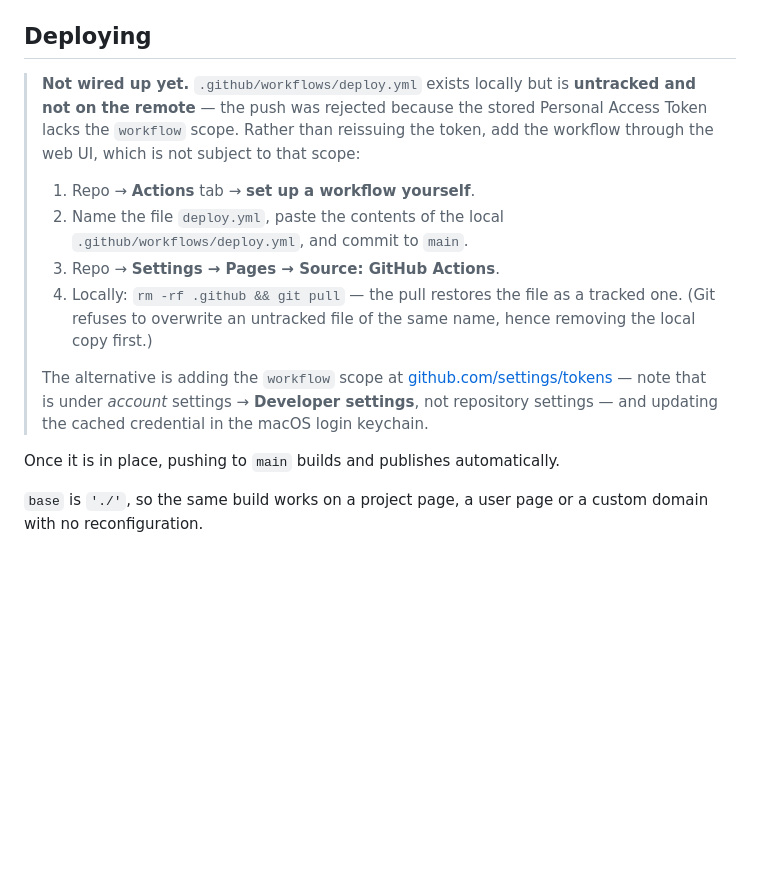
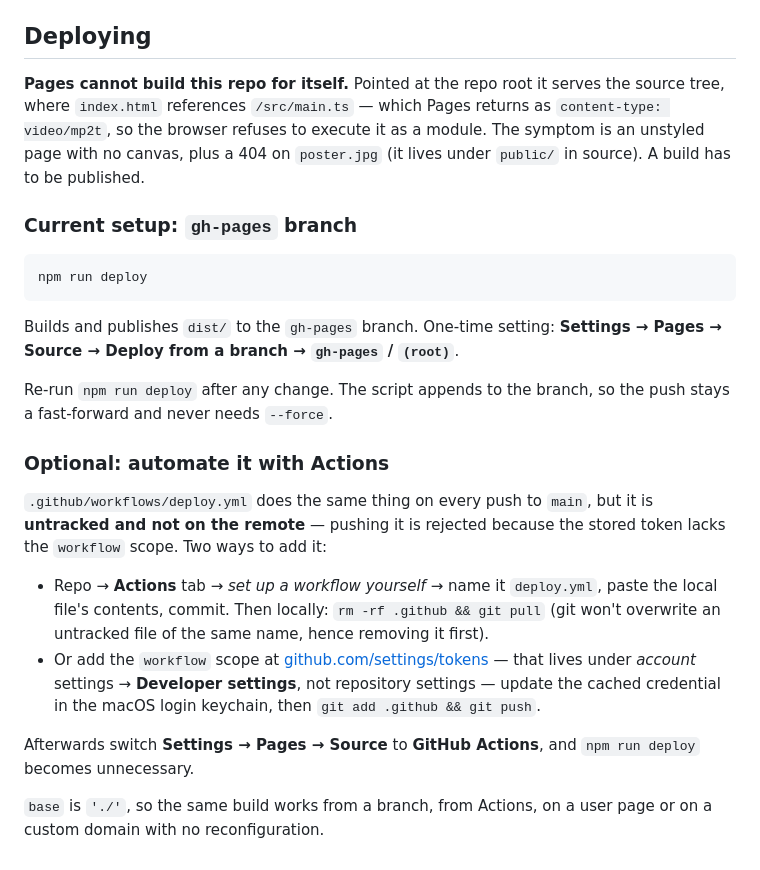
Before and after one commit to StephenCronk/scdevelopment, a Markdown page: README.md, the part around the change. GitHub-like rendering; blank space fills up the shorter version.

Commit message:
Document the gh-pages route as the active deploy path
Explains why Pages cannot serve this repo's root directly, and demotes the
Actions workflow to an optional upgrade since it is still blocked on token scope.

Co-Authored-By: Claude Opus 5 <noreply@anthropic.com>

````diff
--- a/README.md
+++ b/README.md
@@ -103,25 +103,40 @@ dashboard — that is independent of `site.email`, which is only what the page d
 
 ## Deploying
 
-> **Not wired up yet.** `.github/workflows/deploy.yml` exists locally but is
-> **untracked and not on the remote** — the push was rejected because the stored
-> Personal Access Token lacks the `workflow` scope. Rather than reissuing the
-> token, add the workflow through the web UI, which is not subject to that scope:
->
-> 1. Repo → **Actions** tab → **set up a workflow yourself**.
-> 2. Name the file `deploy.yml`, paste the contents of the local
->    `.github/workflows/deploy.yml`, and commit to `main`.
-> 3. Repo → **Settings → Pages → Source: GitHub Actions**.
-> 4. Locally: `rm -rf .github && git pull` — the pull restores the file as a
->    tracked one. (Git refuses to overwrite an untracked file of the same name,
->    hence removing the local copy first.)
->
-> The alternative is adding the `workflow` scope at
-> [github.com/settings/tokens](https://github.com/settings/tokens) — note that is
-> under *account* settings → **Developer settings**, not repository settings — and
-> updating the cached credential in the macOS login keychain.
+**Pages cannot build this repo for itself.** Pointed at the repo root it serves the
+source tree, where `index.html` references `/src/main.ts` — which Pages returns as
+`content-type: video/mp2t`, so the browser refuses to execute it as a module. The
+symptom is an unstyled page with no canvas, plus a 404 on `poster.jpg` (it lives under
+`public/` in source). A build has to be published.
 
-Once it is in place, pushing to `main` builds and publishes automatically.
+### Current setup: `gh-pages` branch
 
-`base` is `'./'`, so the same build works on a project page, a user page or a custom
-domain with no reconfiguration.
+```bash
+npm run deploy
+```
+
+Builds and publishes `dist/` to the `gh-pages` branch. One-time setting:
+**Settings → Pages → Source → Deploy from a branch → `gh-pages` / `(root)`**.
+
+Re-run `npm run deploy` after any change. The script appends to the branch, so the
+push stays a fast-forward and never needs `--force`.
+
+### Optional: automate it with Actions
+
+`.github/workflows/deploy.yml` does the same thing on every push to `main`, but it is
+**untracked and not on the remote** — pushing it is rejected because the stored token
+lacks the `workflow` scope. Two ways to add it:
+
+- Repo → **Actions** tab → *set up a workflow yourself* → name it `deploy.yml`, paste
+  the local file's contents, commit. Then locally: `rm -rf .github && git pull` (git
+  won't overwrite an untracked file of the same name, hence removing it first).
+- Or add the `workflow` scope at
+  [github.com/settings/tokens](https://github.com/settings/tokens) — that lives under
+  *account* settings → **Developer settings**, not repository settings — update the
+  cached credential in the macOS login keychain, then `git add .github && git push`.
+
+Afterwards switch **Settings → Pages → Source** to **GitHub Actions**, and
+`npm run deploy` becomes unnecessary.
+
+`base` is `'./'`, so the same build works from a branch, from Actions, on a user page
+or on a custom domain with no reconfiguration.
````
